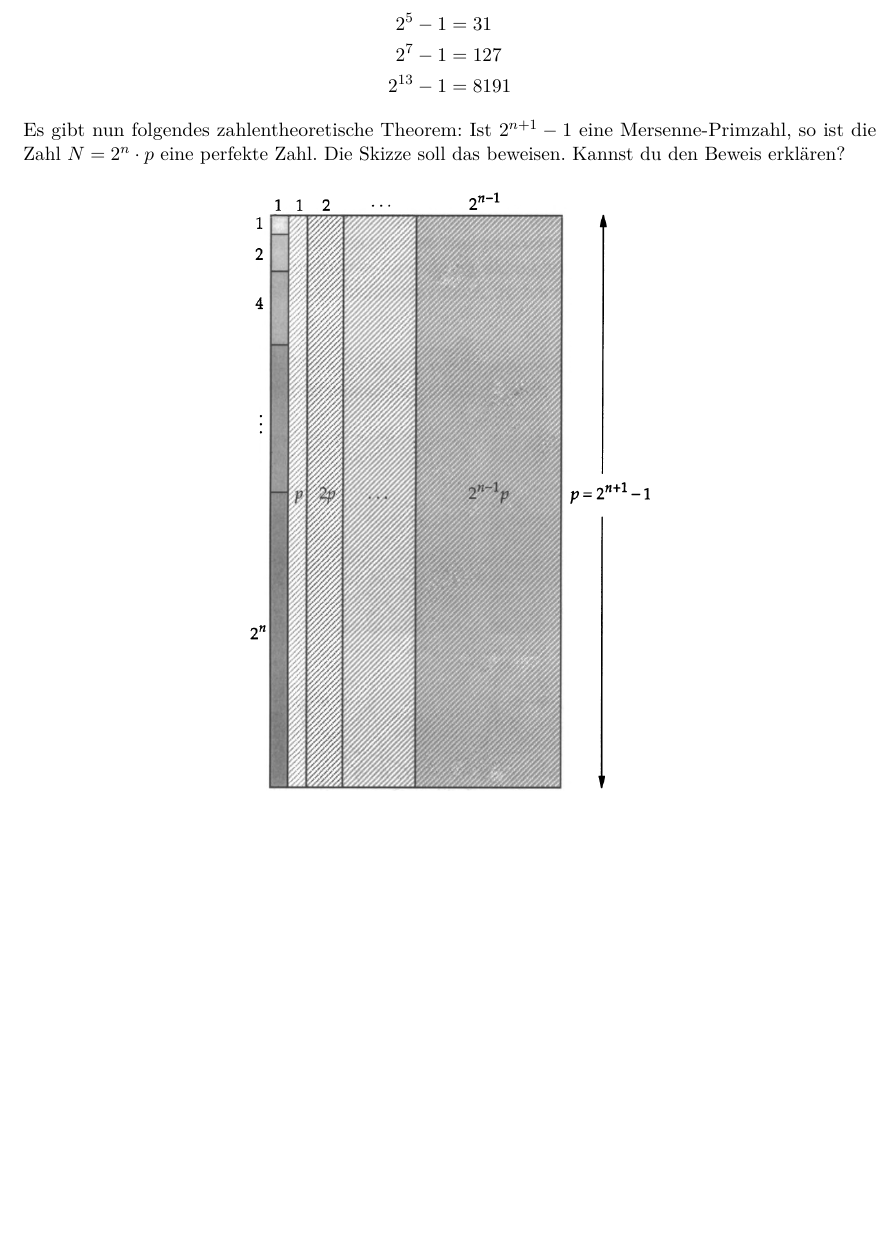
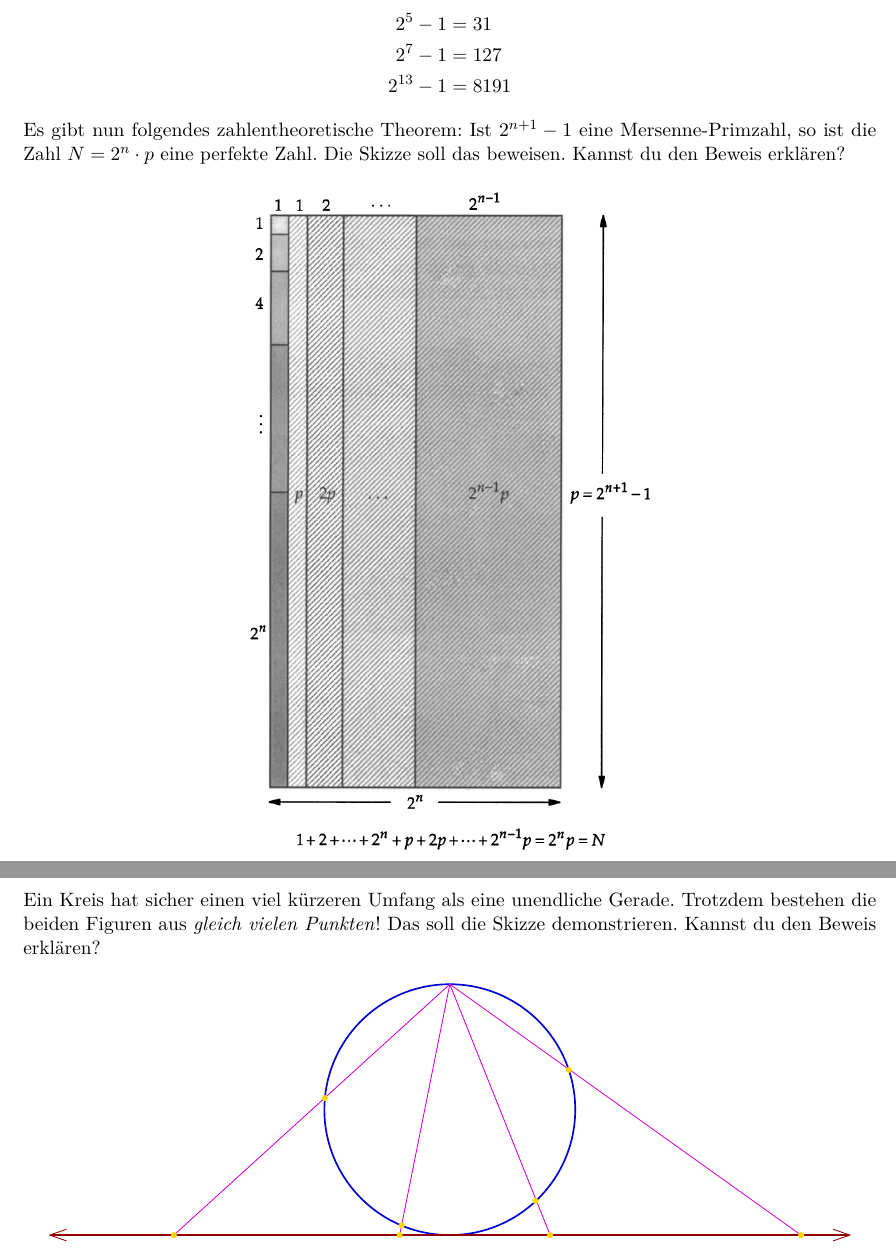
Before and after one commit to iblech/mathezirkel-kurs, a LaTeX document (mathecamp/beweise-ohne-worte.tex): part of page 7 of 7 before the commit and two parts of pages 7 and 8 of 8 after it, the two joined at a grey line, cut so that both start at the same text, the shorter picture padded with empty space. The pictures show the PDF file mathecamp/beweise-ohne-worte.pdf that the author committed with the source.

Commit message:
Kardinalität der Kreislinie

```diff
--- a/mathecamp/beweise-ohne-worte.tex
+++ b/mathecamp/beweise-ohne-worte.tex
@@ -233,6 +233,16 @@ Skizze soll das beweisen. Kannst du den Beweis erklären?
 \includegraphics[scale=0.5]{mersenne-perfekt}
 \end{center}
 
+
+\vfill
+\section*{Anzahl der Punkte auf Kreis und Gerade}
+Ein Kreis hat sicher einen viel kürzeren Umfang als eine unendliche Gerade.
+Trotzdem bestehen die beiden Figuren aus \emph{gleich vielen Punkten}! Das soll
+die Skizze demonstrieren. Kannst du den Beweis erklären?
+\begin{center}
+\input{kardinalitaet-kreislinie.pspdftex}
+\end{center}
+
 \end{document}
 
 http://upload.wikimedia.org/wikipedia/commons/d/d2/Pythagorean.svg
```
Also changed, not shown: mathecamp/beweise-ohne-worte.pdf, mathecamp/kardinalitaet-kreislinie_pspdftex.pdf (added), 2 other files.
